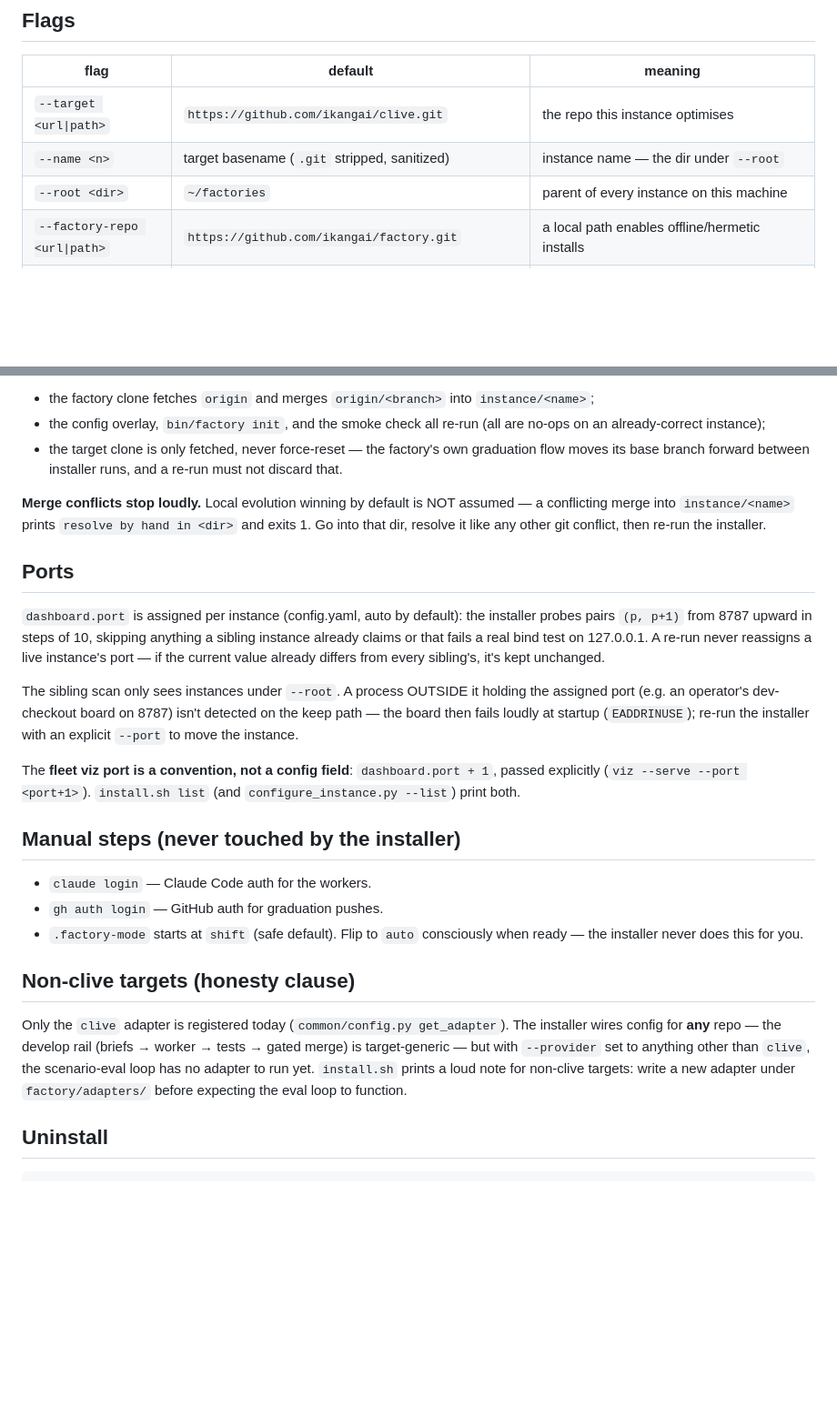
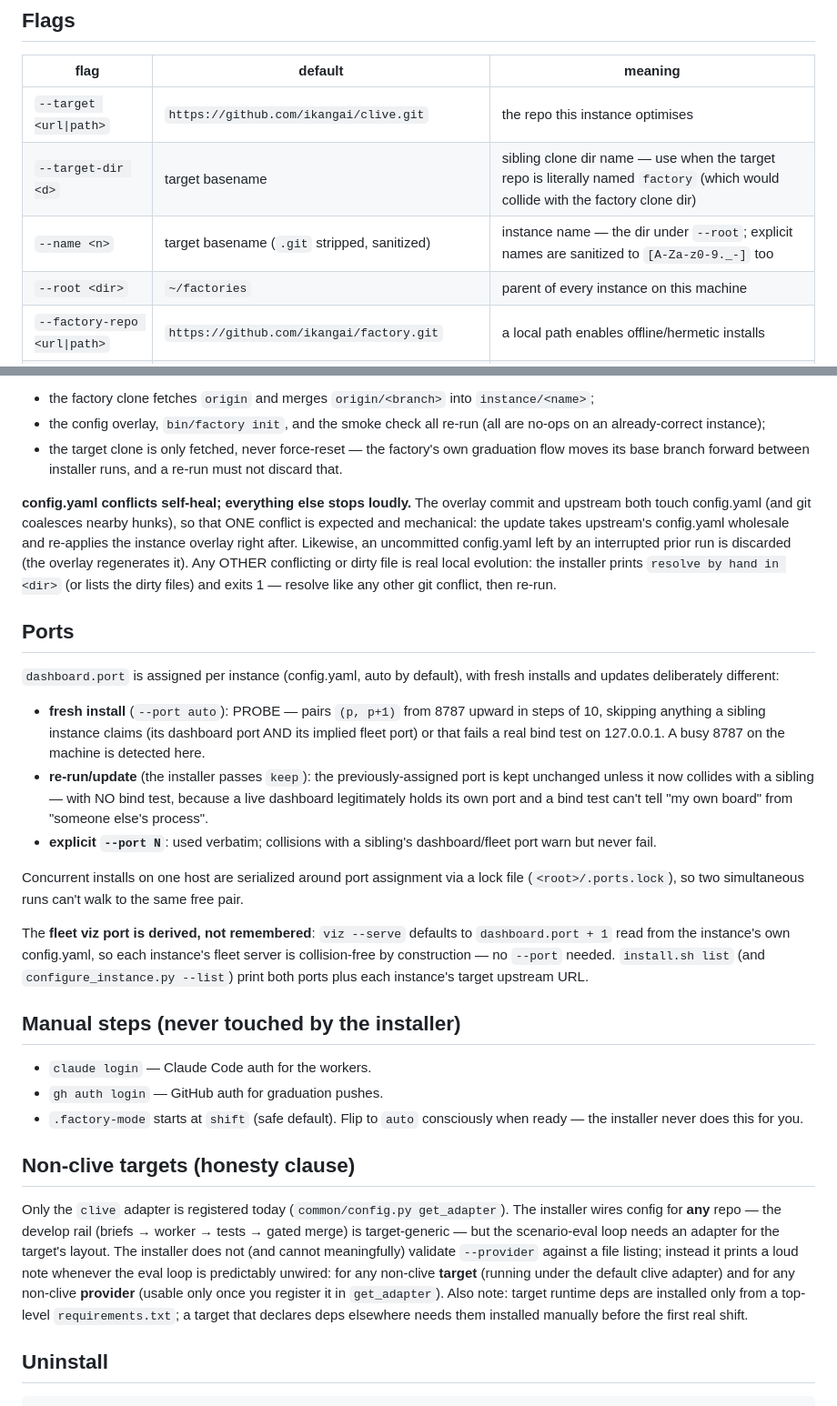
Before and after one commit to ikangai/factory, a Markdown page: docs/runbooks/multi-instance-install.md, 2 parts joined by grey strips. Shown at 91% size. Drawn GitHub-style; blank space fills up the shorter version.

Commit message:
docs(installer): align design doc + runbook with the as-built fix round
Port modes (auto/keep/explicit + lock + derived fleet port), self-healing
config.yaml updates, --target-dir, sanitized --name, and the honest provider
note replace the earlier promises they superseded.

Co-Authored-By: Claude Fable 5 <noreply@anthropic.com>

```diff
--- a/docs/runbooks/multi-instance-install.md
+++ b/docs/runbooks/multi-instance-install.md
@@ -31,7 +31,8 @@ curl -fsSL https://raw.githubusercontent.com/ikangai/factory/main/install.sh | b
 | flag | default | meaning |
 |---|---|---|
 | `--target <url\|path>` | `https://github.com/ikangai/clive.git` | the repo this instance optimises |
-| `--name <n>` | target basename (`.git` stripped, sanitized) | instance name — the dir under `--root` |
+| `--target-dir <d>` | target basename | sibling clone dir name — use when the target repo is literally named `factory` (which would collide with the factory clone dir) |
+| `--name <n>` | target basename (`.git` stripped, sanitized) | instance name — the dir under `--root`; explicit names are sanitized to `[A-Za-z0-9._-]` too |
 | `--root <dir>` | `~/factories` | parent of every instance on this machine |
 | `--factory-repo <url\|path>` | `https://github.com/ikangai/factory.git` | a local path enables offline/hermetic installs |
 | `--branch <b>` | `main` | factory branch the instance is created/updated from |
@@ -76,25 +77,36 @@ branch). **Updating an instance is re-running the installer with the same args**
 - the target clone is only fetched, never force-reset — the factory's own graduation flow
   moves its base branch forward between installer runs, and a re-run must not discard that.
 
-**Merge conflicts stop loudly.** Local evolution winning by default is NOT assumed — a
-conflicting merge into `instance/<name>` prints `resolve by hand in <dir>` and exits 1. Go
-into that dir, resolve it like any other git conflict, then re-run the installer.
+**config.yaml conflicts self-heal; everything else stops loudly.** The overlay commit and
+upstream both touch config.yaml (and git coalesces nearby hunks), so that ONE conflict is
+expected and mechanical: the update takes upstream's config.yaml wholesale and re-applies the
+instance overlay right after. Likewise, an uncommitted config.yaml left by an interrupted
+prior run is discarded (the overlay regenerates it). Any OTHER conflicting or dirty file is
+real local evolution: the installer prints `resolve by hand in <dir>` (or lists the dirty
+files) and exits 1 — resolve like any other git conflict, then re-run.
 
 ## Ports
 
-`dashboard.port` is assigned per instance (config.yaml, auto by default): the installer probes
-pairs `(p, p+1)` from 8787 upward in steps of 10, skipping anything a sibling instance already
-claims or that fails a real bind test on 127.0.0.1. A re-run never reassigns a live instance's
-port — if the current value already differs from every sibling's, it's kept unchanged.
+`dashboard.port` is assigned per instance (config.yaml, auto by default), with fresh installs
+and updates deliberately different:
 
-The sibling scan only sees instances under `--root`. A process OUTSIDE it holding the assigned
-port (e.g. an operator's dev-checkout board on 8787) isn't detected on the keep path — the
-board then fails loudly at startup (`EADDRINUSE`); re-run the installer with an explicit
-`--port` to move the instance.
+- **fresh install** (`--port auto`): PROBE — pairs `(p, p+1)` from 8787 upward in steps of 10,
+  skipping anything a sibling instance claims (its dashboard port AND its implied fleet port)
+  or that fails a real bind test on 127.0.0.1. A busy 8787 on the machine is detected here.
+- **re-run/update** (the installer passes `keep`): the previously-assigned port is kept
+  unchanged unless it now collides with a sibling — with NO bind test, because a live
+  dashboard legitimately holds its own port and a bind test can't tell "my own board" from
+  "someone else's process".
+- **explicit `--port N`**: used verbatim; collisions with a sibling's dashboard/fleet port
+  warn but never fail.
 
-The **fleet viz port is a convention, not a config field**: `dashboard.port + 1`, passed
-explicitly (`viz --serve --port <port+1>`). `install.sh list` (and `configure_instance.py
---list`) print both.
+Concurrent installs on one host are serialized around port assignment via a lock file
+(`<root>/.ports.lock`), so two simultaneous runs can't walk to the same free pair.
+
+The **fleet viz port is derived, not remembered**: `viz --serve` defaults to
+`dashboard.port + 1` read from the instance's own config.yaml, so each instance's fleet
+server is collision-free by construction — no `--port` needed. `install.sh list` (and
+`configure_instance.py --list`) print both ports plus each instance's target upstream URL.
 
 ## Manual steps (never touched by the installer)
 
@@ -107,9 +119,13 @@ explicitly (`viz --serve --port <port+1>`). `install.sh list` (and `configure_in
 
 Only the `clive` adapter is registered today (`common/config.py get_adapter`). The installer
 wires config for **any** repo — the develop rail (briefs → worker → tests → gated merge) is
-target-generic — but with `--provider` set to anything other than `clive`, the scenario-eval
-loop has no adapter to run yet. `install.sh` prints a loud note for non-clive targets: write a
-new adapter under `factory/adapters/` before expecting the eval loop to function.
+target-generic — but the scenario-eval loop needs an adapter for the target's layout. The
+installer does not (and cannot meaningfully) validate `--provider` against a file listing;
+instead it prints a loud note whenever the eval loop is predictably unwired: for any
+non-clive **target** (running under the default clive adapter) and for any non-clive
+**provider** (usable only once you register it in `get_adapter`). Also note: target runtime
+deps are installed only from a top-level `requirements.txt`; a target that declares deps
+elsewhere needs them installed manually before the first real shift.
 
 ## Uninstall
 
```
Also changed, not shown: docs/plans/2026-07-09-single-line-installer-design.md (+22 -11 lines).
